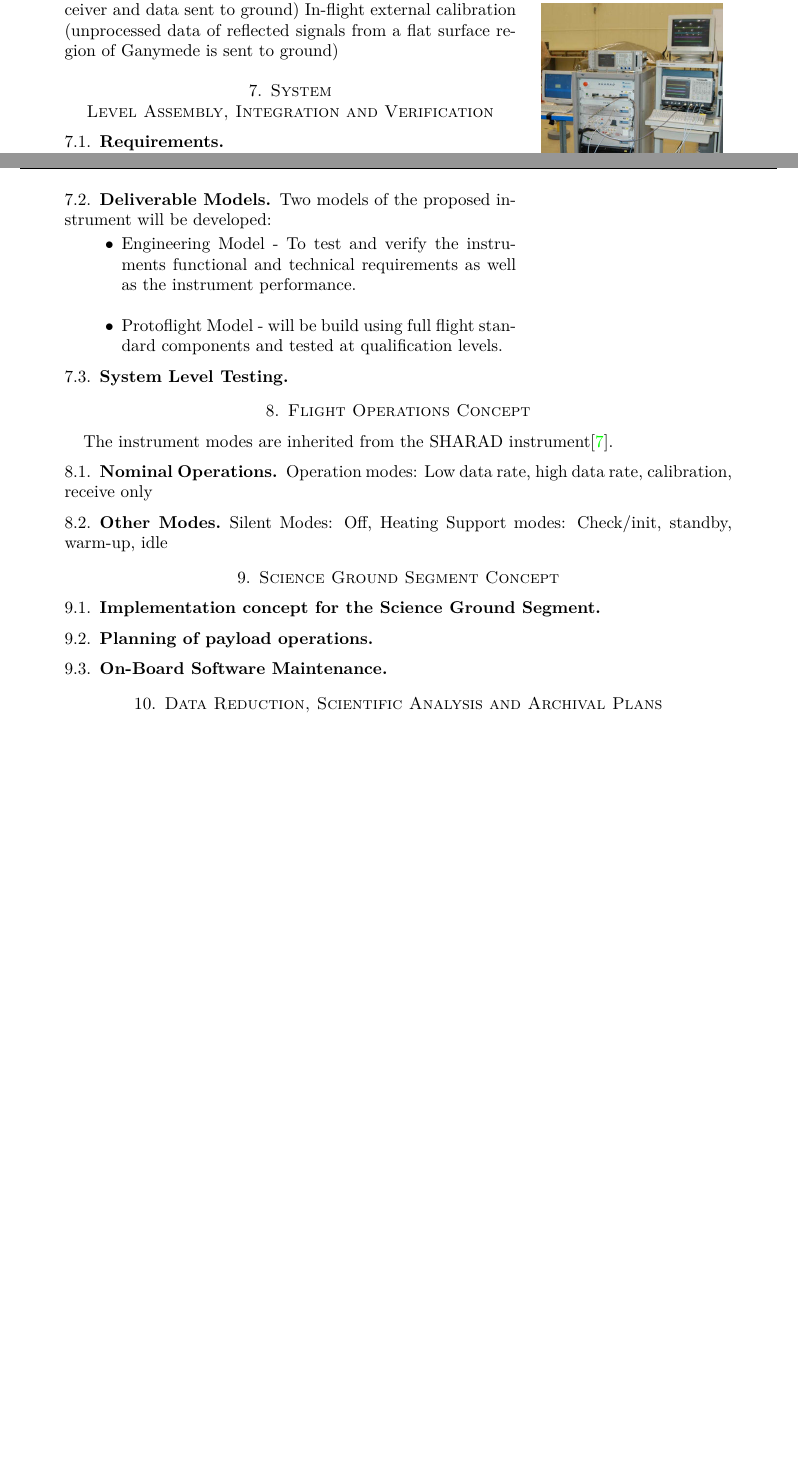
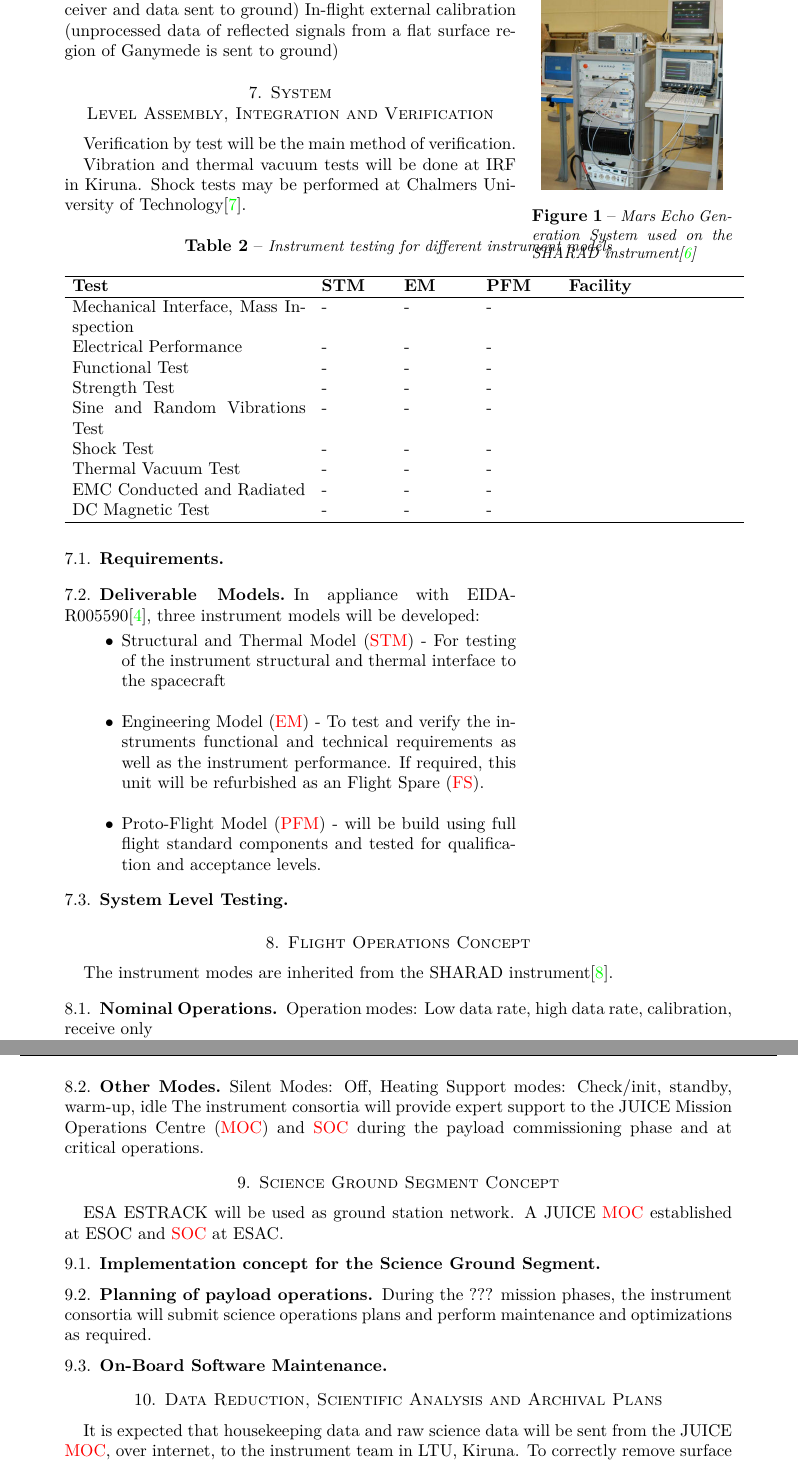
Before and after one commit to thesummer/si-project, a LaTeX paper (Report/SI_project_proposal.tex, which reads Report/background.tex): two parts of pages 6 and 7 of 9 before the commit and two parts of pages 7 and 8 of 10 after it, joined at a grey line, cut so that both start at the same text, the shorter picture padded with empty space. Compiled offline with pdfLaTeX.

Commit message:
Update
Added to sections on Testing and Data Analysis

```diff
--- a/Report/background.tex
+++ b/Report/background.tex
@@ -59,15 +62,40 @@ In-flight external calibration (unprocessed data of reflected signals from a fla
 %
 %
 \section{System Level Assembly, Integration and Verification}
+Verification by test will be the main method of verification.
+
+Vibration and thermal vacuum tests will be done at IRF in Kiruna. Shock tests may be performed at Chalmers University of Technology\cite{Jonsson}.
 %
+\begin{table}[H]
+\centering
+\caption{Instrument testing for different instrument models}
+\label{tab:instrument_testing}
+\begin{tabular}{p{0.35\textwidth}p{0.10\textwidth}p{0.10\textwidth}p{0.10\textwidth}p{0.25\textwidth}}
+\hline
+\textbf{Test} & \textbf{STM} & \textbf{EM} & \textbf{PFM} & \textbf{Facility}\\
+\hline
+Mechanical Interface, Mass Inspection & - & - & - & \\
+Electrical Performance & - & - & - & \\
+Functional Test & - & - & - & \\
+Strength Test & - & - & - & \\
+Sine and Random Vibrations Test & - & - & - & \\
+Shock Test & - & - & - & \\
+Thermal Vacuum Test & - & - & - &\\
+EMC Conducted and Radiated & - & - & - & \\
+DC Magnetic Test & - & - & - &\\
+\hline
+\end{tabular}
+\end{table}
+
 %
 \subsection{Requirements}
 \subsection{Deliverable Models}
 %
-Two models of the proposed instrument will be developed:
+In appliance with EIDA-R005590\cite{EIDA}, three instrument models will be developed:
 \begin{itemize}
-\item Engineering Model - To test and verify the instruments functional and technical requirements as well as the instrument performance.\\
-\item Protoflight Model - will be build using full flight standard components and tested at qualification levels.
+\item \ac{STM} - For testing of the instrument structural and thermal interface to the spacecraft\\
+\item \ac{EM} - To test and verify the instruments functional and technical requirements as well as the instrument performance. If required, this unit will be refurbished as an \ac{FS}.\\
+\item \ac{PFM} - will be build using full flight standard components and tested for qualification and acceptance levels.
 \end{itemize}
 %
 \subsection{System Level Testing}
@@ -86,13 +114,17 @@ Operation modes: Low data rate, high data rate, calibration, receive only
 Silent Modes: Off, Heating
 Support modes: Check/init, standby, warm-up, idle
 %
-%
+The instrument consortia will provide expert support to the JUICE \ac{MOC} and \ac{SOC} during the payload commissioning phase and at critical operations.
 %
 \section{Science Ground Segment Concept}
 %operations requests, on-board software maintenance (test facilities to generate and test update)
 %Further described in the Science Implementation Plan (SIP) - answer to SIRD
+ESA ESTRACK will be used as ground station network. A JUICE \ac{MOC} established at ESOC and \ac{SOC} at ESAC.
+
 \subsection{Implementation concept for the Science Ground Segment}
 \subsection{Planning of payload operations}
+During the ??? mission phases, the instrument consortia will submit science operations plans and perform maintenance and optimizations as required.
 \subsection{On-Board Software Maintenance}
 %
 \section{Data Reduction, Scientific Analysis and Archival Plans}
+It is expected that housekeeping data and raw science data will be sent from the JUICE \ac{MOC}, over internet, to the instrument team in LTU, Kiruna. To correctly remove surface clutter signals, it is required to simultaneously receive the data from the altimeter instrument.
```
Also changed, not shown: Report/References.bib (+7 -0 lines), Report/acronyms.tex (+6 -0 lines), Report/SI_project_proposal.pdf, Report/background.tex (8 more changed lines).
